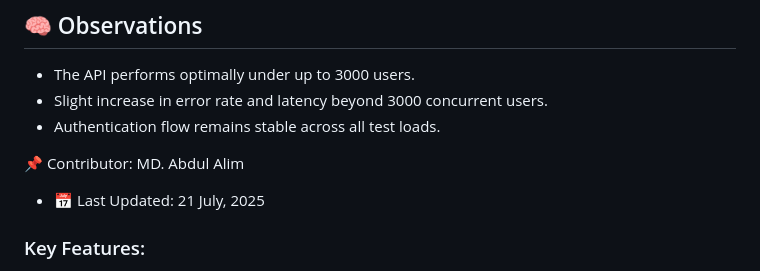
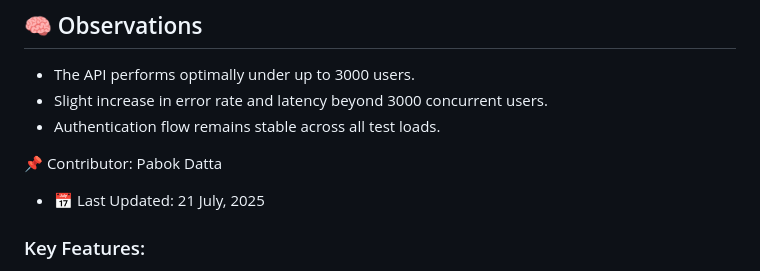
Before and after one commit to pabok01/automated-load-testing-with-jmeter, a Markdown page: README.md, the part around the change. GitHub-like rendering.

```diff
--- a/README.md
+++ b/README.md
@@ -78,7 +78,7 @@ jmeter -g results/*.jtl -o reports/compare/ --jmeterproperty reportgenerator.com
 - Slight increase in error rate and latency beyond 3000 concurrent users.
 - Authentication flow remains stable across all test loads.
 
-📌 Contributor: MD. Abdul Alim
+📌 Contributor: Pabok Datta
 - 📅 Last Updated: 21 July, 2025
 
 ### Key Features:
```
